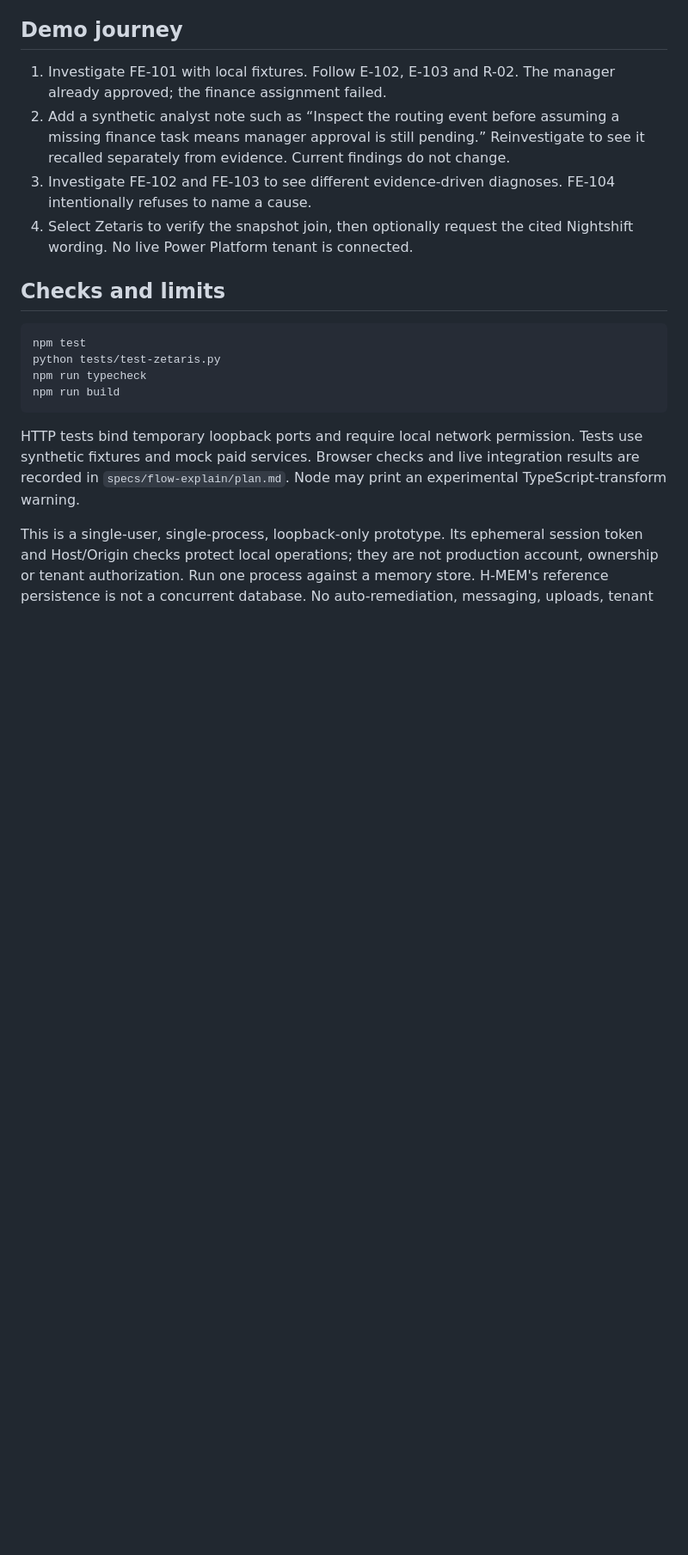
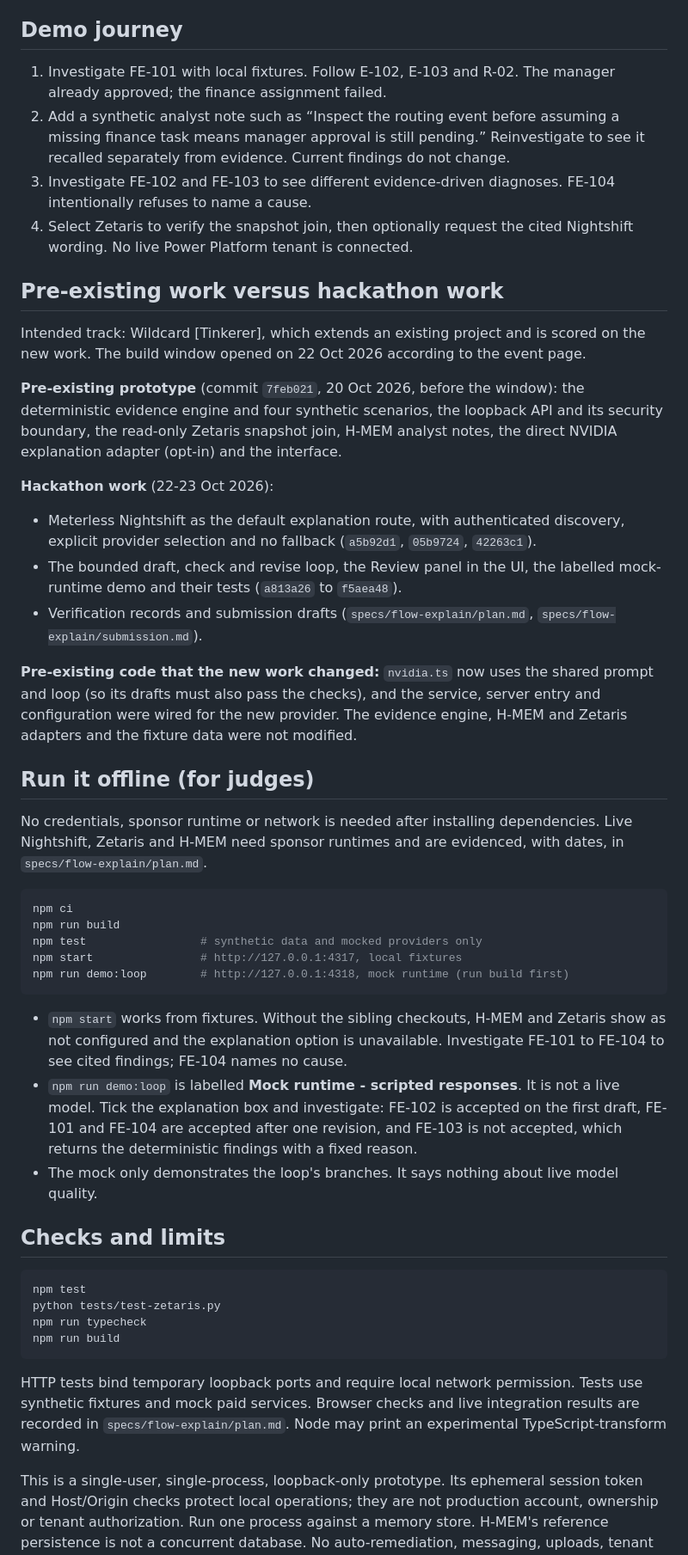
Before and after one commit to JHCodeQuest/flow-explain, a Markdown page: README.md, the part around the change. Shown at 86% size. Drawn GitHub-style; blank space fills up the shorter version.

Commit message:
Add submission drafts, hackathon declaration and offline judge route
Co-Authored-By: Claude Sonnet 5.5 <noreply@anthropic.com>

````diff
--- a/README.md
+++ b/README.md
@@ -60,6 +60,35 @@ When you request a provider explanation, the draft is checked before it is shown
 3. Investigate FE-102 and FE-103 to see different evidence-driven diagnoses. FE-104 intentionally refuses to name a cause.
 4. Select Zetaris to verify the snapshot join, then optionally request the cited Nightshift wording. No live Power Platform tenant is connected.
 
+## Pre-existing work versus hackathon work
+
+Intended track: Wildcard [Tinkerer], which extends an existing project and is scored on the new work. The build window opened on 22 Oct 2026 according to the event page.
+
+**Pre-existing prototype** (commit `7feb021`, 20 Oct 2026, before the window): the deterministic evidence engine and four synthetic scenarios, the loopback API and its security boundary, the read-only Zetaris snapshot join, H-MEM analyst notes, the direct NVIDIA explanation adapter (opt-in) and the interface.
+
+**Hackathon work** (22-23 Oct 2026):
+- Meterless Nightshift as the default explanation route, with authenticated discovery, explicit provider selection and no fallback (`a5b92d1`, `05b9724`, `42263c1`).
+- The bounded draft, check and revise loop, the Review panel in the UI, the labelled mock-runtime demo and their tests (`a813a26` to `f5aea48`).
+- Verification records and submission drafts (`specs/flow-explain/plan.md`, `specs/flow-explain/submission.md`).
+
+**Pre-existing code that the new work changed:** `nvidia.ts` now uses the shared prompt and loop (so its drafts must also pass the checks), and the service, server entry and configuration were wired for the new provider. The evidence engine, H-MEM and Zetaris adapters and the fixture data were not modified.
+
+## Run it offline (for judges)
+
+No credentials, sponsor runtime or network is needed after installing dependencies. Live Nightshift, Zetaris and H-MEM need sponsor runtimes and are evidenced, with dates, in `specs/flow-explain/plan.md`.
+
+```powershell
+npm ci
+npm run build
+npm test                 # synthetic data and mocked providers only
+npm start                # http://127.0.0.1:4317, local fixtures
+npm run demo:loop        # http://127.0.0.1:4318, mock runtime (run build first)
+```
+
+- `npm start` works from fixtures. Without the sibling checkouts, H-MEM and Zetaris show as not configured and the explanation option is unavailable. Investigate FE-101 to FE-104 to see cited findings; FE-104 names no cause.
+- `npm run demo:loop` is labelled **Mock runtime - scripted responses**. It is not a live model. Tick the explanation box and investigate: FE-102 is accepted on the first draft, FE-101 and FE-104 are accepted after one revision, and FE-103 is not accepted, which returns the deterministic findings with a fixed reason.
+- The mock only demonstrates the loop's branches. It says nothing about live model quality.
+
 ## Checks and limits
 
 ```powershell
````
Also changed, not shown: specs/flow-explain/plan.md (+5 -3 lines), specs/flow-explain/submission.md (added, +46 -0 lines).
